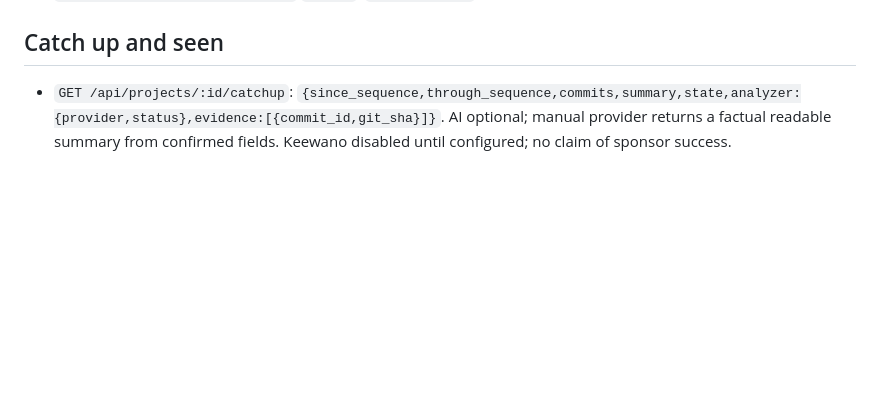
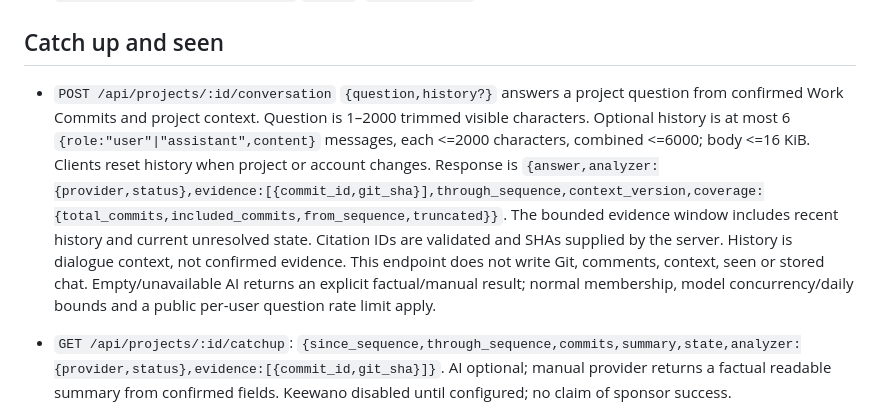
Before and after one commit to MaySong-Mei/cmdshift3, a Markdown page: docs/API.md, the part around the change. Drawn GitHub-style; blank space fills up the shorter version.

```diff
--- a/docs/API.md
+++ b/docs/API.md
@@ -50,6 +50,8 @@ Every Work Commit creates a real Git commit containing `deliverables/<id>/captur
 
 ## Catch up and seen
 
+- `POST /api/projects/:id/conversation` `{question,history?}` answers a project question from confirmed Work Commits and project context. Question is 1–2000 trimmed visible characters. Optional history is at most 6 `{role:"user"|"assistant",content}` messages, each <=2000 characters, combined <=6000; body <=16 KiB. Clients reset history when project or account changes. Response is `{answer,analyzer:{provider,status},evidence:[{commit_id,git_sha}],through_sequence,context_version,coverage:{total_commits,included_commits,from_sequence,truncated}}`. The bounded evidence window includes recent history and current unresolved state. Citation IDs are validated and SHAs supplied by the server. History is dialogue context, not confirmed evidence. This endpoint does not write Git, comments, context, seen or stored chat. Empty/unavailable AI returns an explicit factual/manual result; normal membership, model concurrency/daily bounds and a public per-user question rate limit apply.
+
 - `GET /api/projects/:id/catchup`: `{since_sequence,through_sequence,commits,summary,state,analyzer:{provider,status},evidence:[{commit_id,git_sha}]}`. AI optional; manual provider returns a factual readable summary from confirmed fields. Keewano disabled until configured; no claim of sponsor success.
 
 Configured empty catch-up windows return the configured provider with status `no_changes` and a factual empty-window message; no model request is made. A failed analysis returns `manual/ai_unavailable`. Successful DeepSeek/OpenAI summaries keep the same commit window and source evidence; repeat requests reuse a bounded 10-minute cache per user/project/window/provider/context version.
```
Also changed, not shown: COLLAB.md (+6 -0 lines).
